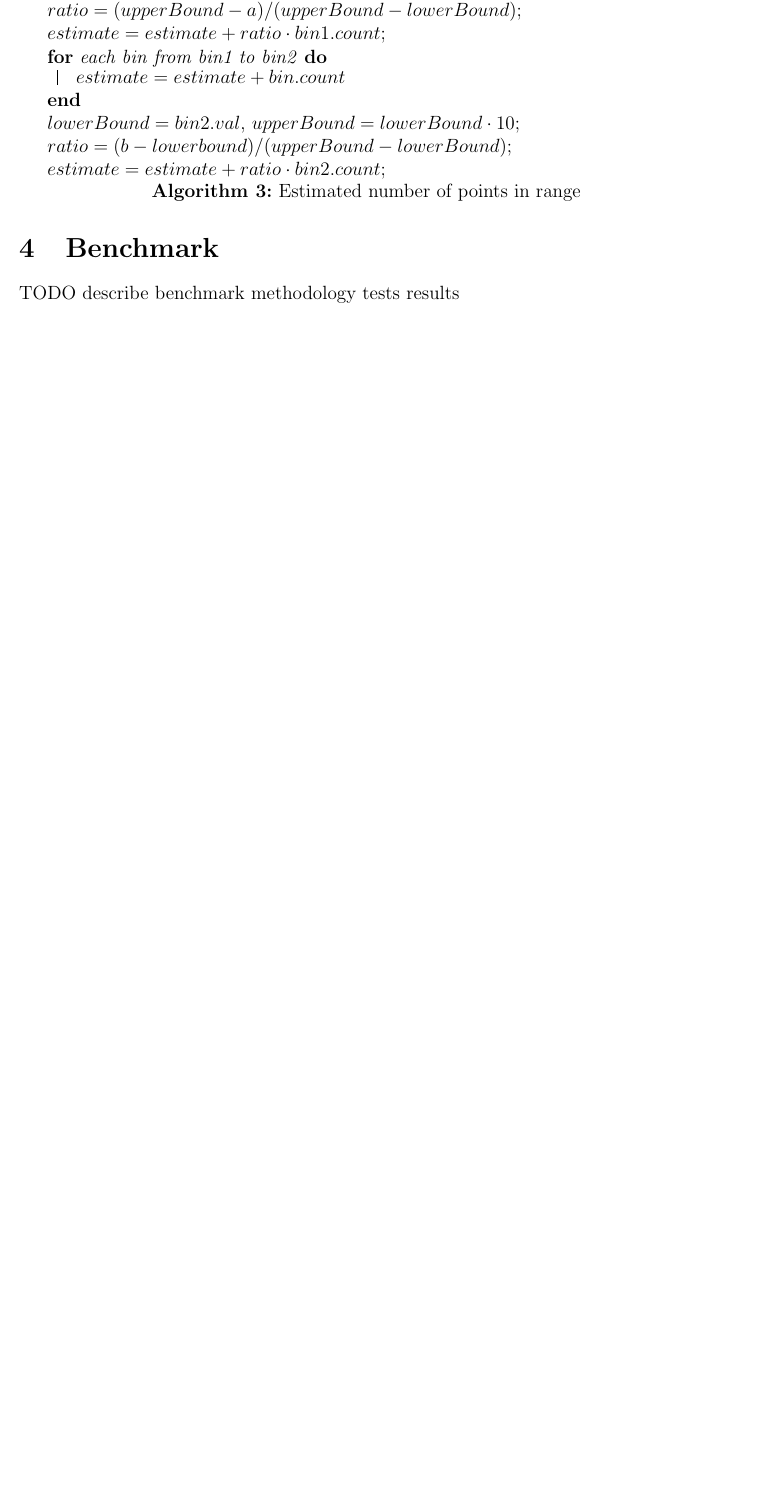
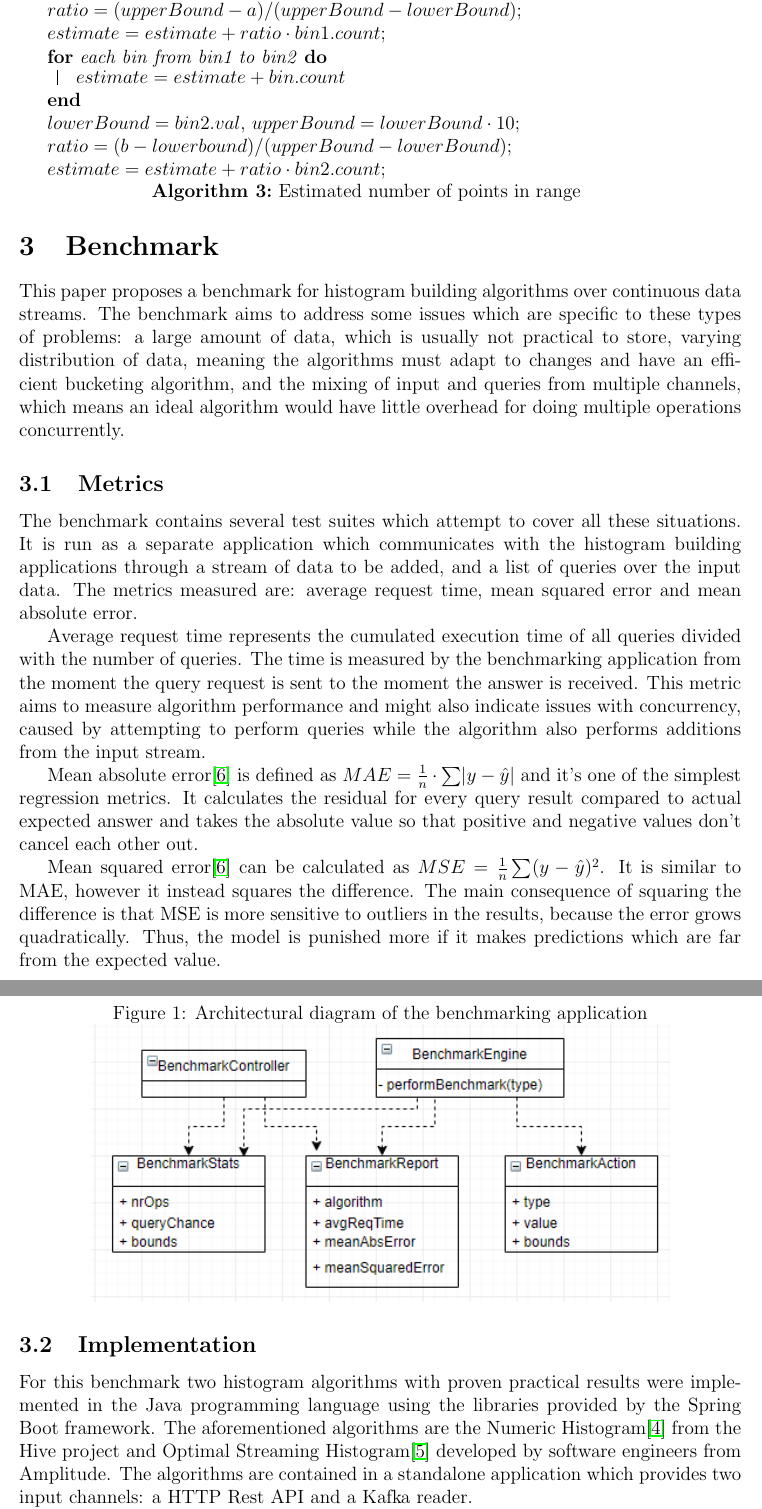
Before and after one commit to StefanSebastian/DataStreamHistogramBenchmark, a LaTeX document (paper/document.tex): part of page 6 of 7 before the commit and two parts of pages 6 and 7 of 9 after it, the two joined at a grey line, cut so that both start at the same text, the shorter picture padded with empty space. Compiled offline with pdfLaTeX.

Commit message:
More details on the benchmark

```diff
--- a/paper/document.tex
+++ b/paper/document.tex
@@ -6,6 +6,7 @@
 
 \usepackage{amsmath}
 \usepackage{amssymb}
+\usepackage{commath}
 
 \usepackage{todonotes}
 \usepackage{float} % figure placement
@@ -198,6 +199,45 @@
 	\end{algorithm}
 
 	\section{Benchmark}
-	TODO describe benchmark methodology
-	tests
-	results
+	This paper proposes a benchmark for histogram building algorithms
+	over continuous data streams. The benchmark aims to address some
+	issues which are specific to these types of problems: a large amount
+	of data, which is usually not practical to store, varying distribution
+	of data, meaning the algorithms must adapt to changes and have an
+	efficient bucketing algorithm, and the mixing of input and queries from
+	multiple channels, which means an ideal algorithm would have little overhead
+	for doing multiple operations concurrently.
+
+	\subsection{Metrics}
+	The benchmark contains several test suites which attempt to cover all these
+	situations. It is run as a separate application which communicates with
+	the histogram building applications through a stream of data to be added,
+	and a list of queries over the input data. The metrics measured are: average
+	request time, mean squared error and mean absolute error.
+
+	Average request time represents the cumulated execution time of all queries
+	divided with the number of queries. The time is measured by the benchmarking
+	application from the moment the query request is sent to the moment the answer
+	is received. This metric aims to measure algorithm performance and might
+	also indicate issues with concurrency, caused by attempting to perform
+	queries while the algorithm also performs additions from the input stream.
+
+	Mean absolute error\cite{errormetrics} is defined as $ MAE = \frac{1}{n} \cdot \sum \abs{y - \hat{y}} $
+	and it's one of the simplest regression metrics. It calculates the residual for
+	every query result compared to actual expected answer and takes the absolute
+	value so that positive and negative values don't cancel each other out.
+
+	Mean squared error\cite{errormetrics} can be calculated as $ MSE = \frac{1}{n}
+	\sum (y - \hat{y})^2 $. It is similar to MAE, however it instead squares the difference.
+	The main consequence of squaring the difference is that MSE is more sensitive
+	to outliers in the results, because the error grows quadratically. Thus, the model
+	is punished more if it makes predictions which are far from the expected value.
+
+	\subsection{Implementation}
+	For this benchmark two histogram algorithms with proven practical results
+	were implemented in the Java programming language using the libraries
+	provided by the Spring Boot framework.
+	The aforementioned algorithms are the Numeric Histogram\cite{HiveImplementation}
+	from the Hive project and Optimal Streaming Histogram\cite{OSHistograms} developed
+	by software engineers from Amplitude. The algorithms are contained in a standalone
+	application which provides two input channels: a HTTP Rest API and a Kafka reader.
@@ -203,0 +267,6 @@
+	\begin{figure}
+		\label{architecture}
+		\caption{Architectural diagram of the benchmarking application}
+		\centering
+		  \includegraphics[width=0.8\textwidth]{diagram.png}
+	  \end{figure}
```
Also changed, not shown: paper/references.bib (+14 -0 lines), paper/diagram.png (added), paper/document.bbl, paper/document.pdf, paper/document.tex (47 more changed lines), 8 other files.
